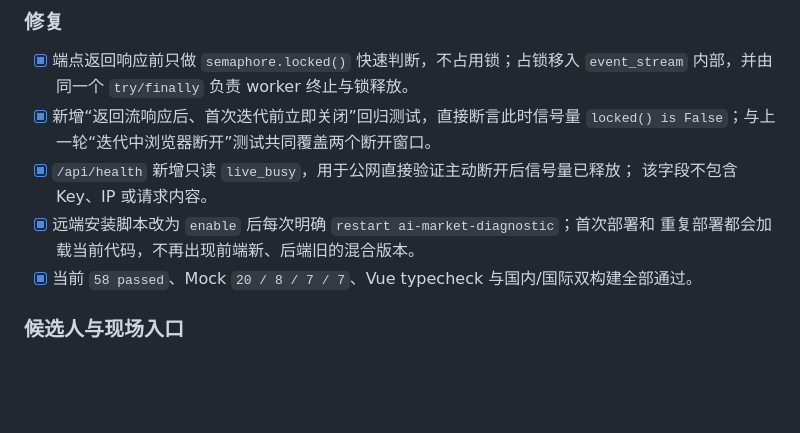
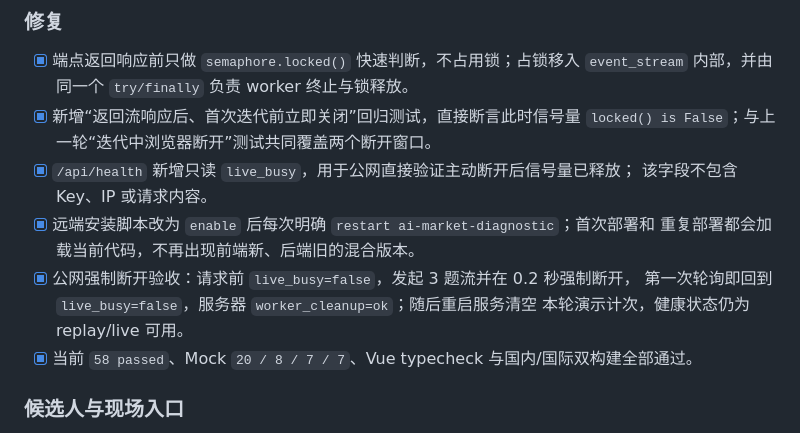
Before and after one commit to child-alive/ai-market-diagnostic, a Markdown page: PROGRESS.md, the part around the change. Drawn GitHub-style; blank space fills up the shorter version.

Commit message:
deploy: 记录公网断线释放验收

```diff
--- a/PROGRESS.md
+++ b/PROGRESS.md
@@ -1094,6 +1094,9 @@ Stage 0~3 全部完成；Stage 4 已完成 DeepSeek V4 原生联网、OpenAI/Gem
       该字段不包含 Key、IP 或请求内容。
 - [x] 远端安装脚本改为 `enable` 后每次明确 `restart ai-market-diagnostic`；首次部署和
       重复部署都会加载当前代码，不再出现前端新、后端旧的混合版本。
+- [x] 公网强制断开验收：请求前 `live_busy=false`，发起 3 题流并在 0.2 秒强制断开，
+      第一次轮询即回到 `live_busy=false`，服务器 `worker_cleanup=ok`；随后重启服务清空
+      本轮演示计次，健康状态仍为 replay/live 可用。
 - [x] 当前 `58 passed`、Mock `20 / 8 / 7 / 7`、Vue typecheck 与国内/国际双构建全部通过。
 
 ### 候选人与现场入口
```
